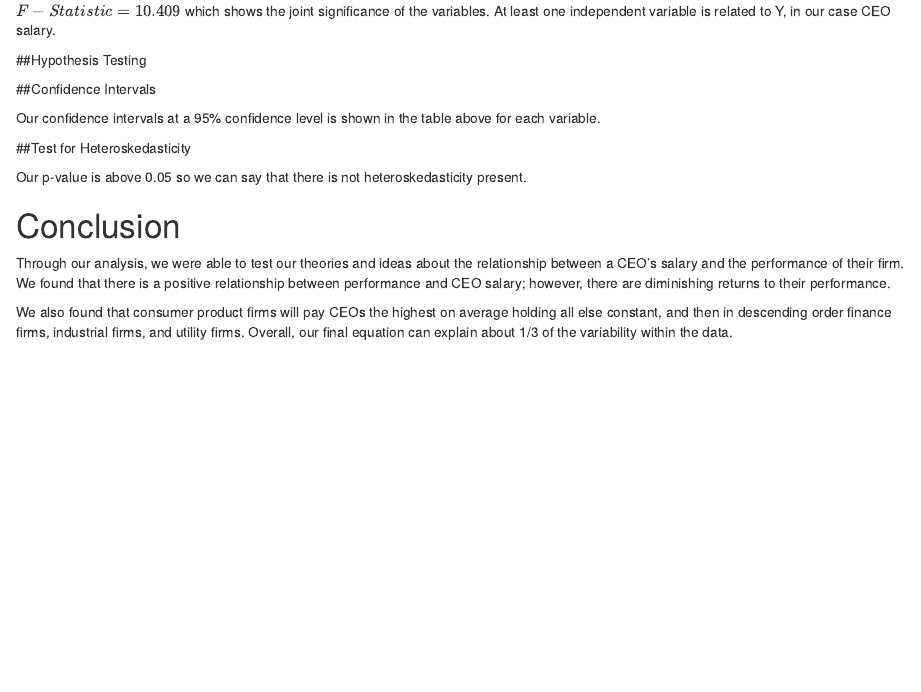
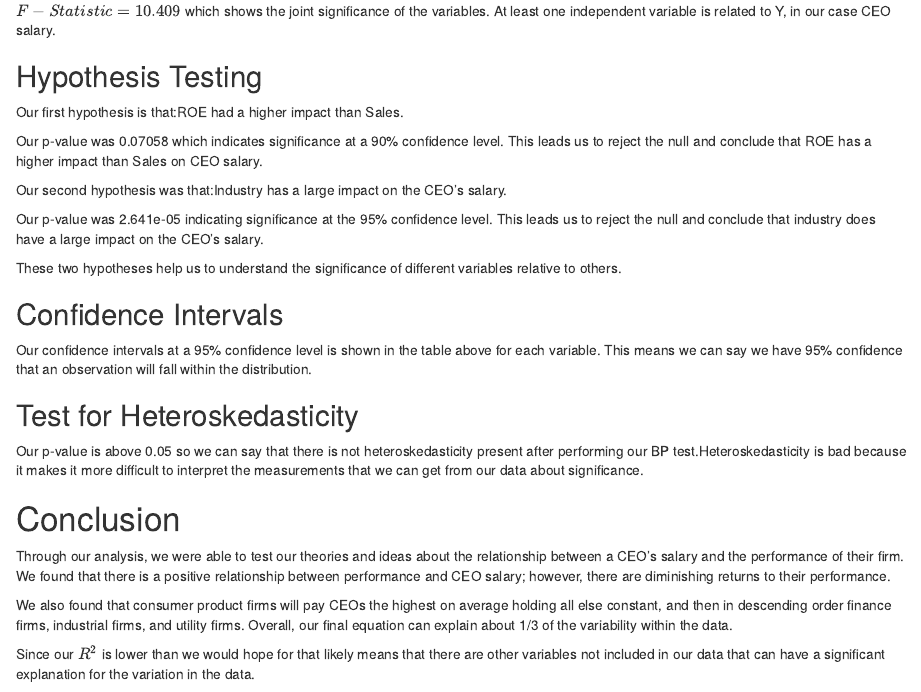
Before and after one commit to Erik-Dickamore/econometrics-final-project, an R Markdown document (Final Paper.Rmd): the page in a window 1100 px wide, from 2360 px down. Rendered offline with R 4.5, knitr and Pandoc, with nearby package versions; drawn as R Markdown's standard HTML page in place of the format the file asks for; some code elsewhere in the file could not run offline.

Commit message:
Update Final Paper.Rmd
Updates

````diff
--- a/Final Paper.Rmd
+++ b/Final Paper.Rmd
@@ -224,23 +224,35 @@ linearHypothesis(reg6, c('roe-ros=0'))
 #Test the hypothesis that industry has a large impact on the CEO's salary.
 linearHypothesis(reg6, c('finance=0','indus=0','utility=0'))
 ```
+Our first hypothesis is that:ROE had a higher impact than Sales.
 
-##Confidence Intervals
+Our p-value was 0.07058 which indicates significance at a 90% confidence level. This leads us to reject the null and conclude that ROE has a higher impact than Sales on CEO salary.
+
+Our second hypothesis was that:Industry has a large impact on the CEO’s salary.
+
+Our p-value was 2.641e-05  indicating significance at the 95% confidence level. This leads us to reject the null and conclude that industry does have a large impact on the CEO’s salary.
+
+These two hypotheses help us to understand the significance of different variables relative to others.
+
+
+## Confidence Intervals
 ```{r}
 confint(reg6, level =  1-.05)
 ```
-Our confidence intervals at a 95% confidence level is shown in the table above for each variable.
+Our confidence intervals at a 95% confidence level is shown in the table above for each variable. This means we can say we have 95% confidence that an observation will fall within the distribution.
 
 
-##Test for Heteroskedasticity
+## Test for Heteroskedasticity
 
 ```{r}
 bptest(reg6)
 ```
-Our p-value is above 0.05 so we can say that there is not heteroskedasticity present.
+Our p-value is above 0.05 so we can say that there is not heteroskedasticity present after performing our BP test.Heteroskedasticity is bad because it makes it more difficult to interpret the measurements that we can get from our data about significance.
 
 
 # Conclusion
 Through our analysis, we were able to test our theories and ideas about the relationship between a CEO’s salary and the performance of their firm. We found that there is a positive relationship between performance and CEO salary; however, there are diminishing returns to their performance.
 
 We also found that consumer product firms will pay CEOs the highest on average holding all else constant, and then in descending order finance firms, industrial firms, and utility firms. Overall, our final equation can explain about 1/3 of the variability within the data.
+
+Since our $R^2$ is lower than we would hope for that likely means that there are other variables not included in our data that can have a significant explanation for the variation in the data.
````
Also changed, not shown: Final Paper.Rmd (6 more changed lines).
